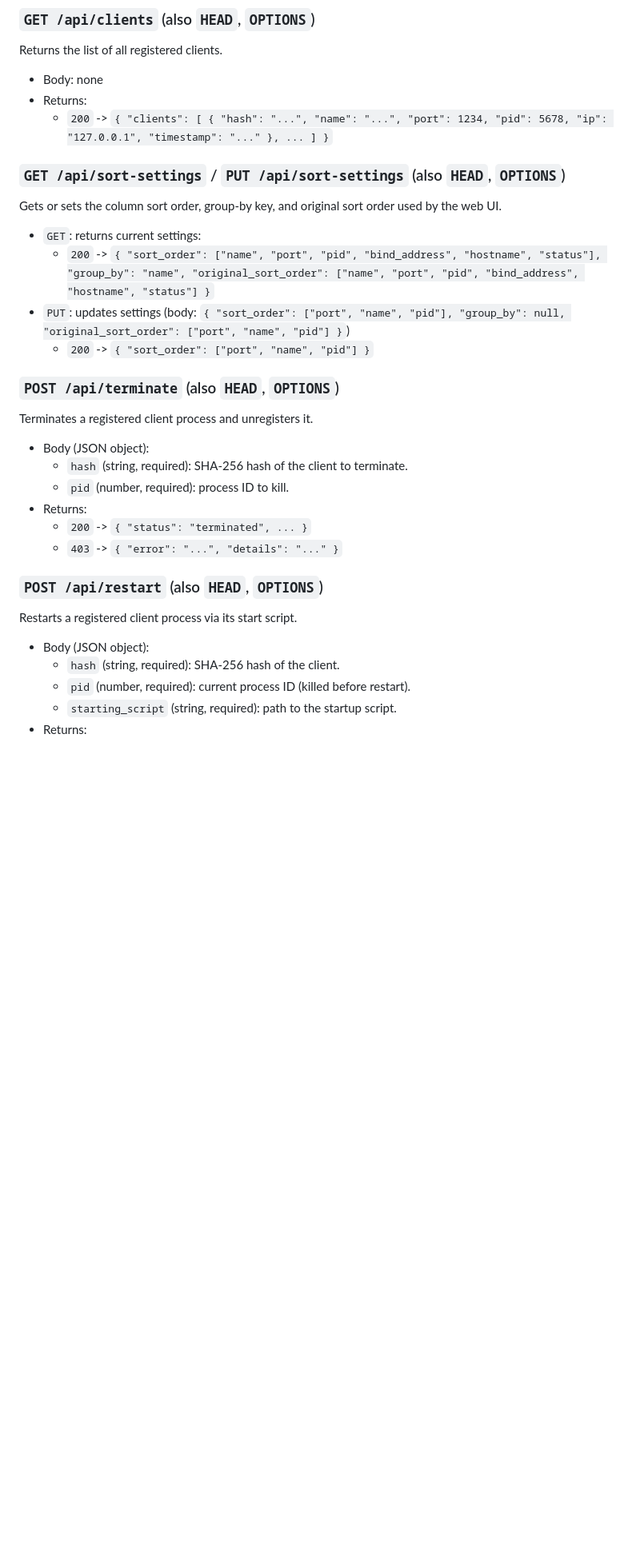
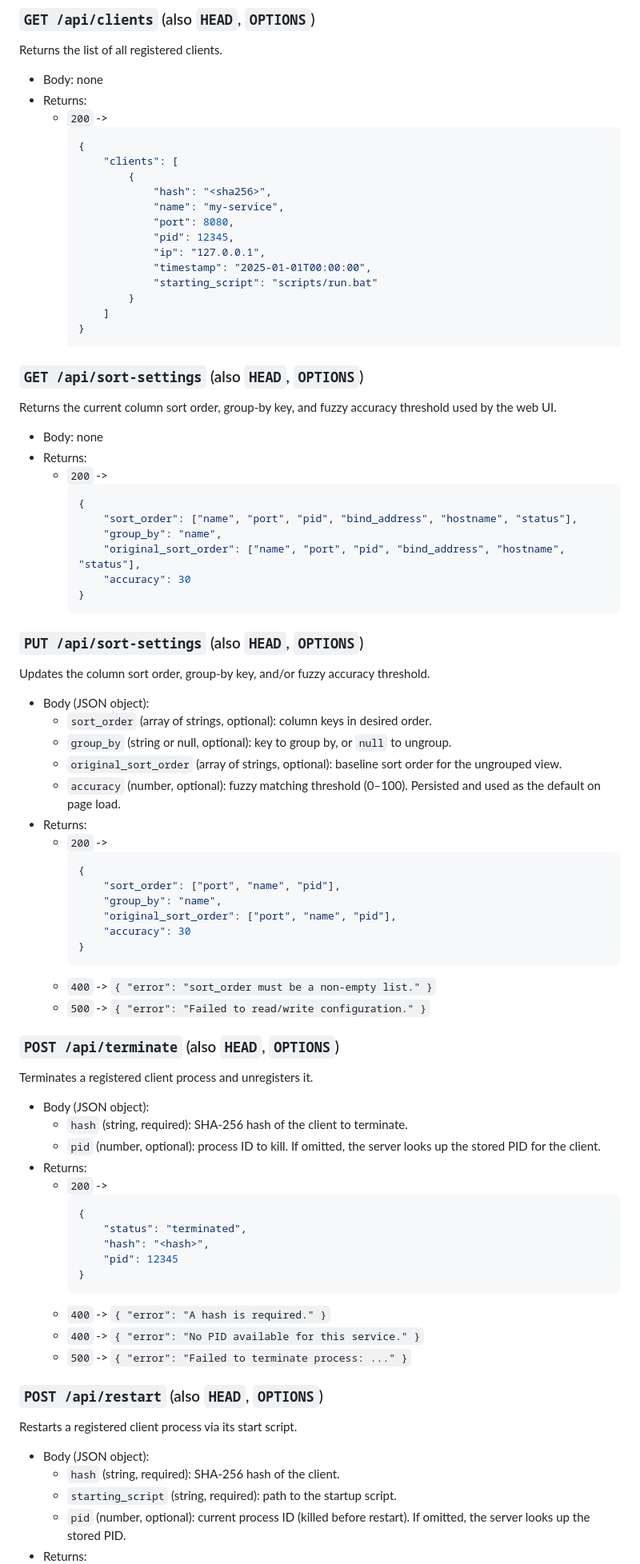
Before and after one commit to LorenBll/Akupara, a Markdown page: README.md, the part around the change printed below. Shown: that part at 80% size. Drawn GitHub-style; blank space fills up the shorter version.

````diff
--- a/README.md
+++ b/README.md
@@ -98,31 +136,83 @@ Returns the list of all registered clients.
 
 - Body: none
 - Returns:
-	- `200` -> `{ "clients": [ { "hash": "...", "name": "...", "port": 1234, "pid": 5678, "ip": "127.0.0.1", "timestamp": "..." }, ... ] }`
+	- `200` ->
+		```json
+		{
+			"clients": [
+				{
+					"hash": "<sha256>",
+					"name": "my-service",
+					"port": 8080,
+					"pid": 12345,
+					"ip": "127.0.0.1",
+					"timestamp": "2025-01-01T00:00:00",
+					"starting_script": "scripts/run.bat"
+				}
+			]
+		}
+		```
 
-### `GET /api/sort-settings` / `PUT /api/sort-settings` (also `HEAD`, `OPTIONS`)
-Gets or sets the column sort order, group-by key, and original sort order used by the web UI.
+### `GET /api/sort-settings` (also `HEAD`, `OPTIONS`)
+Returns the current column sort order, group-by key, and fuzzy accuracy threshold used by the web UI.
 
-- `GET`: returns current settings:
-	- `200` -> `{ "sort_order": ["name", "port", "pid", "bind_address", "hostname", "status"], "group_by": "name", "original_sort_order": ["name", "port", "pid", "bind_address", "hostname", "status"] }`
-- `PUT`: updates settings (body: `{ "sort_order": ["port", "name", "pid"], "group_by": null, "original_sort_order": ["port", "name", "pid"] }`)
-	- `200` -> `{ "sort_order": ["port", "name", "pid"] }`
+- Body: none
+- Returns:
+	- `200` ->
+		```json
+		{
+			"sort_order": ["name", "port", "pid", "bind_address", "hostname", "status"],
+			"group_by": "name",
+			"original_sort_order": ["name", "port", "pid", "bind_address", "hostname", "status"],
+			"accuracy": 30
+		}
+		```
+
+### `PUT /api/sort-settings` (also `HEAD`, `OPTIONS`)
+Updates the column sort order, group-by key, and/or fuzzy accuracy threshold.
+
+- Body (JSON object):
+	- `sort_order` (array of strings, optional): column keys in desired order.
+	- `group_by` (string or null, optional): key to group by, or `null` to ungroup.
+	- `original_sort_order` (array of strings, optional): baseline sort order for the ungrouped view.
+	- `accuracy` (number, optional): fuzzy matching threshold (0–100). Persisted and used as the default on page load.
+- Returns:
+	- `200` ->
+		```json
+		{
+			"sort_order": ["port", "name", "pid"],
+			"group_by": "name",
+			"original_sort_order": ["port", "name", "pid"],
+			"accuracy": 30
+		}
+		```
+	- `400` -> `{ "error": "sort_order must be a non-empty list." }`
+	- `500` -> `{ "error": "Failed to read/write configuration." }`
 
 ### `POST /api/terminate` (also `HEAD`, `OPTIONS`)
 Terminates a registered client process and unregisters it.
 
 - Body (JSON object):
 	- `hash` (string, required): SHA-256 hash of the client to terminate.
-	- `pid` (number, required): process ID to kill.
+	- `pid` (number, optional): process ID to kill. If omitted, the server looks up the stored PID for the client.
 - Returns:
-	- `200` -> `{ "status": "terminated", ... }`
-	- `403` -> `{ "error": "...", "details": "..." }`
+	- `200` ->
+		```json
+		{
+			"status": "terminated",
+			"hash": "<hash>",
+			"pid": 12345
+		}
+		```
+	- `400` -> `{ "error": "A hash is required." }`
+	- `400` -> `{ "error": "No PID available for this service." }`
+	- `500` -> `{ "error": "Failed to terminate process: ..." }`
 
 ### `POST /api/restart` (also `HEAD`, `OPTIONS`)
 Restarts a registered client process via its start script.
 
 - Body (JSON object):
 	- `hash` (string, required): SHA-256 hash of the client.
-	- `pid` (number, required): current process ID (killed before restart).
 	- `starting_script` (string, required): path to the startup script.
+	- `pid` (number, optional): current process ID (killed before restart). If omitted, the server looks up the stored PID.
 - Returns:
````
Also changed, not shown: other parts of README.md (+126 -32 lines), docs/images/screenshot.png, 4 other files.
